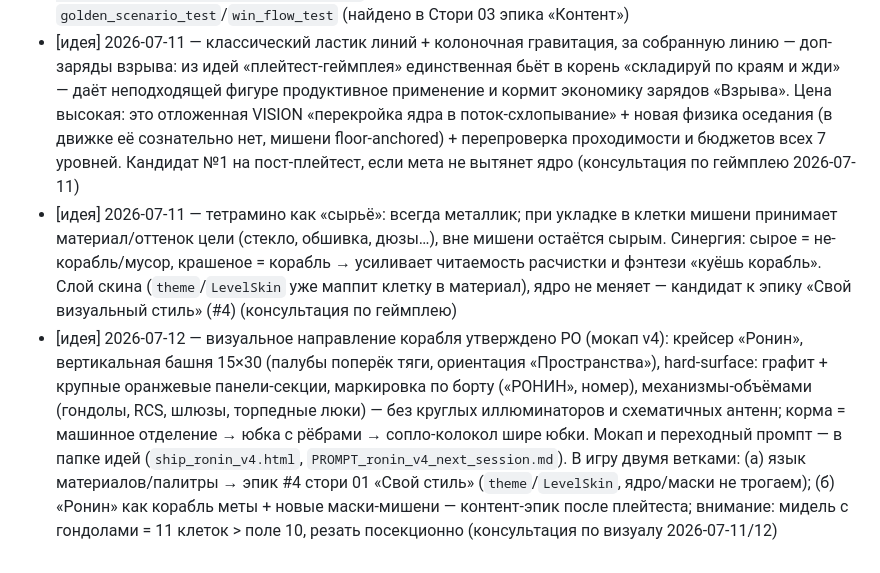
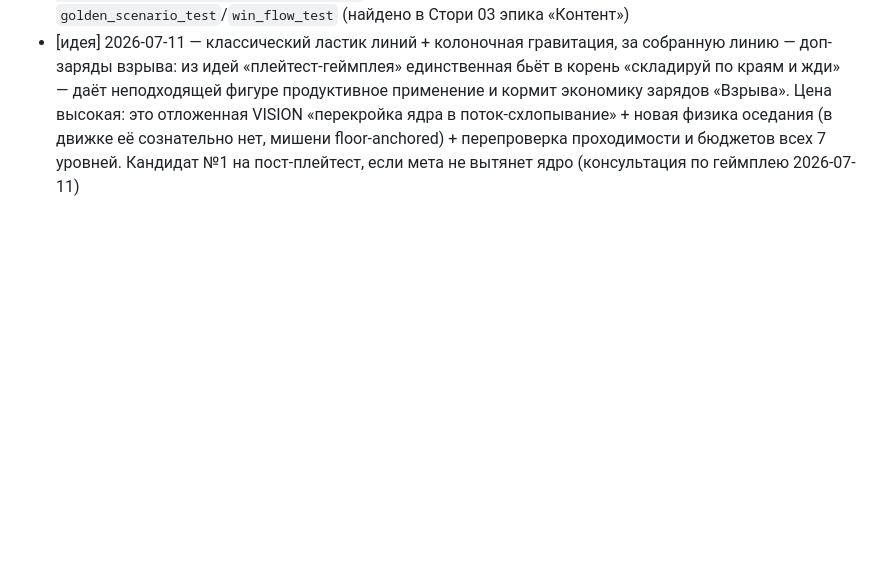
Before and after one commit to Omario-r/tetris-ex-rev-2, a Markdown page: docs/BACKLOG.md, the part around the change. GitHub-like rendering; blank space fills up the shorter version.

```diff
--- a/docs/BACKLOG.md
+++ b/docs/BACKLOG.md
@@ -37,19 +37,3 @@
   поток-схлопывание» + новая физика оседания (в движке её сознательно нет, мишени
   floor-anchored) + перепроверка проходимости и бюджетов всех 7 уровней. Кандидат №1 на
   пост-плейтест, если мета не вытянет ядро (консультация по геймплею 2026-07-11)
-- [идея] 2026-07-11 — тетрамино как «сырьё»: всегда металлик; при укладке в клетки мишени
-  принимает материал/оттенок цели (стекло, обшивка, дюзы…), вне мишени остаётся сырым.
-  Синергия: сырое = не-корабль/мусор, крашеное = корабль → усиливает читаемость расчистки
-  и фэнтези «куёшь корабль». Слой скина (`theme`/`LevelSkin` уже маппит клетку в материал),
-  ядро не меняет — кандидат к эпику «Свой визуальный стиль» (#4) (консультация по геймплею)
-- [идея] 2026-07-12 — визуальное направление корабля утверждено PO (мокап v4): крейсер
-  «Ронин», вертикальная башня 15×30 (палубы поперёк тяги, ориентация «Пространства»),
-  hard-surface: графит + крупные оранжевые панели-секции, маркировка по борту («РОНИН»,
-  номер), механизмы-объёмами (гондолы, RCS, шлюзы, торпедные люки) — без круглых
-  иллюминаторов и схематичных антенн; корма = машинное отделение → юбка с рёбрами →
-  сопло-колокол шире юбки. Мокап и переходный промпт — в папке идей
-  (`ship_ronin_v4.html`, `PROMPT_ronin_v4_next_session.md`). В игру двумя ветками:
-  (а) язык материалов/палитры → эпик #4 стори 01 «Свой стиль» (`theme`/`LevelSkin`,
-  ядро/маски не трогаем); (б) «Ронин» как корабль меты + новые маски-мишени — контент-эпик
-  после плейтеста; внимание: мидель с гондолами = 11 клеток > поле 10, резать посекционно
-  (консультация по визуалу 2026-07-11/12)
```
Also changed, not shown: docs/ROADMAP.md (+8 -0 lines), docs/STATUS.md (+24 -15 lines).
